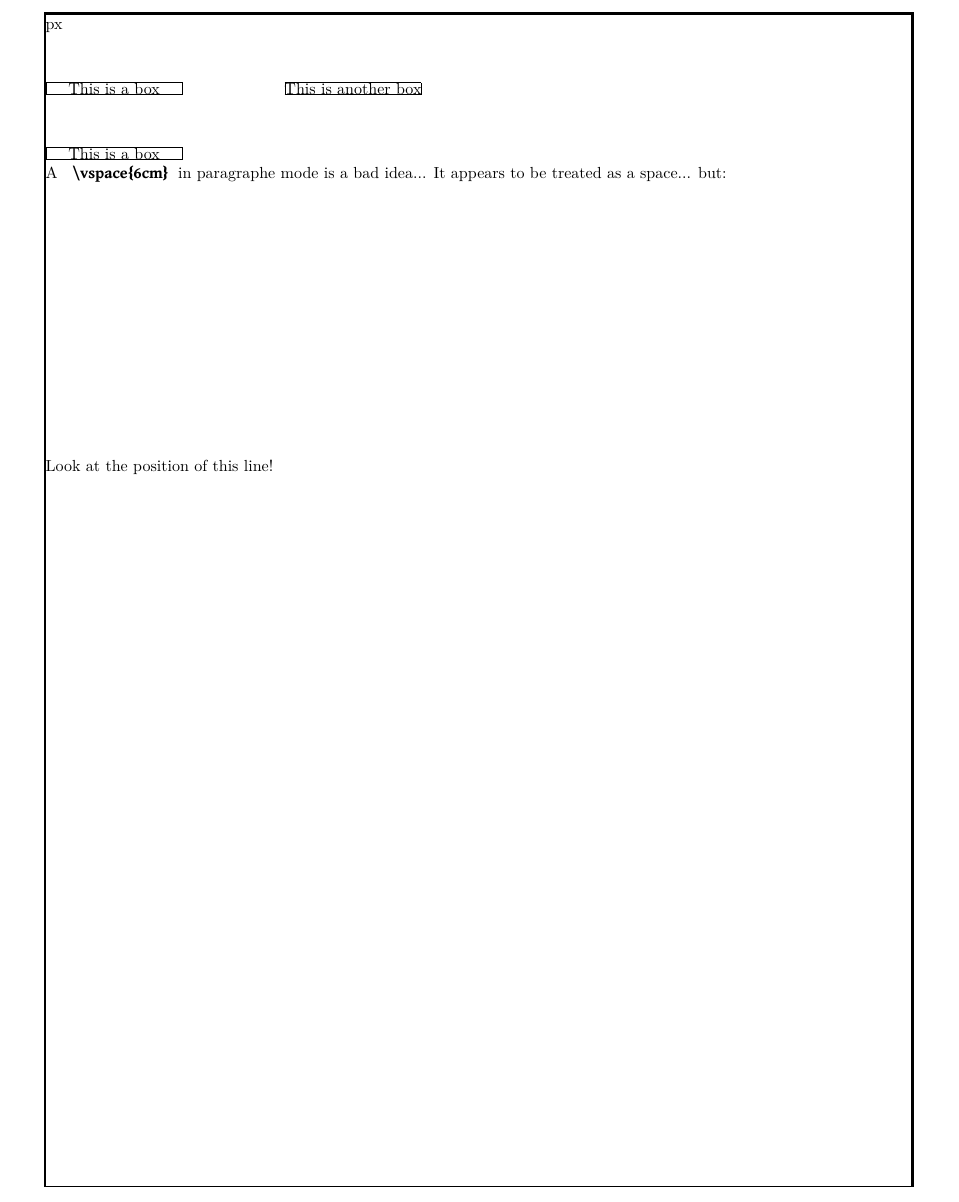
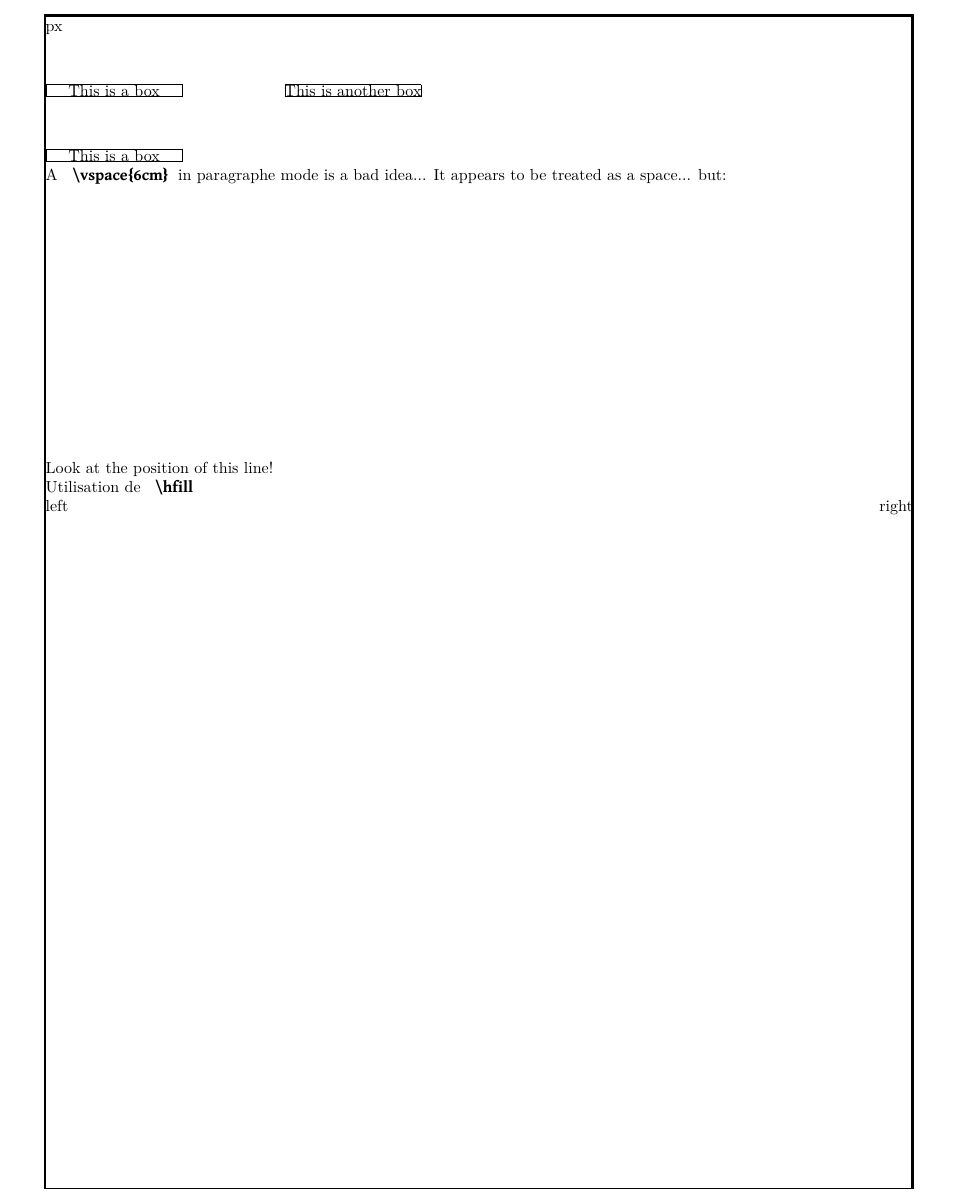
Before and after one commit to denis-beurive/LaTeX, a LaTeX document (spaces/spaces.tex): part of the page, cut so that both start at the same text. Compiled offline with XeLaTeX.

Commit message:
Ass test for \hfill

```diff
--- a/spaces/spaces.tex
+++ b/spaces/spaces.tex
@@ -41,4 +41,10 @@
 
      Look at the position of this line!
 
+     Utilisation de \techft{ \textbackslash hfill }
+
+
+     left \hfill right
+
+
 \end{document}
```
